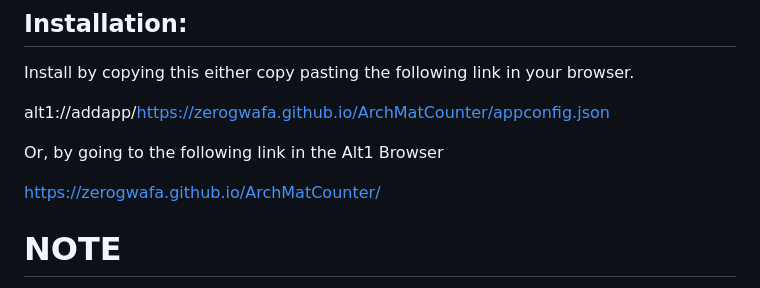
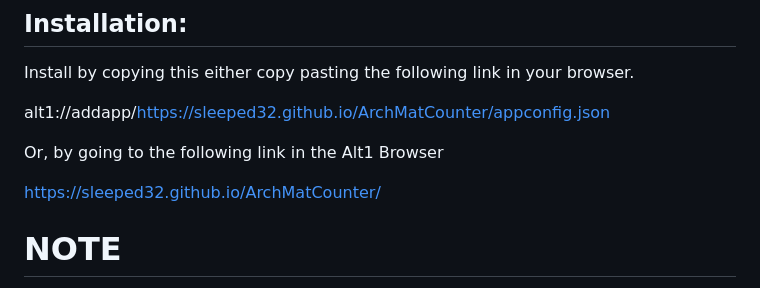
Before and after one commit to ZeroGwafa/ArchMatCounter, a Markdown page: README.md, the part around the change. GitHub-like rendering.

```diff
--- a/README.md
+++ b/README.md
@@ -7,11 +7,11 @@ Retains data until you hit the "Clear" button.
 ## Installation:
 Install by copying this either copy pasting the following link in your browser.
 
-alt1://addapp/https://zerogwafa.github.io/ArchMatCounter/appconfig.json
+alt1://addapp/https://sleeped32.github.io/ArchMatCounter/appconfig.json
 
 Or, by going to the following link in the Alt1 Browser
 
-https://zerogwafa.github.io/ArchMatCounter/
+https://sleeped32.github.io/ArchMatCounter/
 
  # **NOTE**
 You will want to have at least 5 timestamps visible on your selected chatbox for the rare-but-can-happen of Fortune/Brush/Screener/Porters to be tracked properly.  Otherwise, there is a chance a material will be missed.
```
